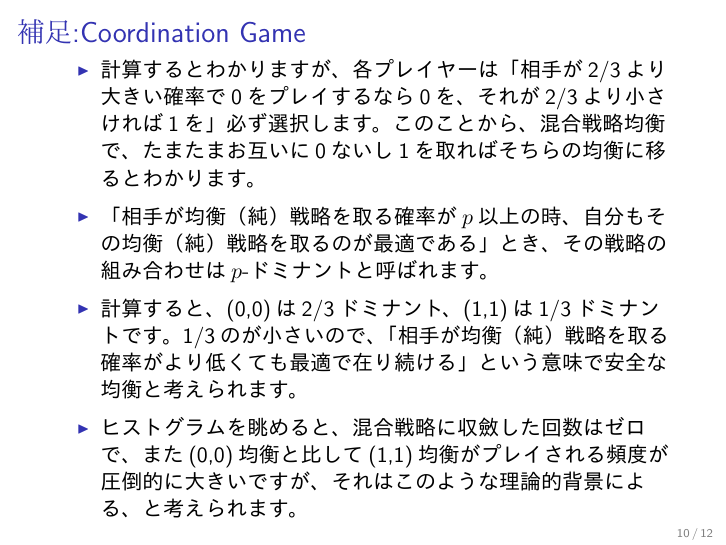
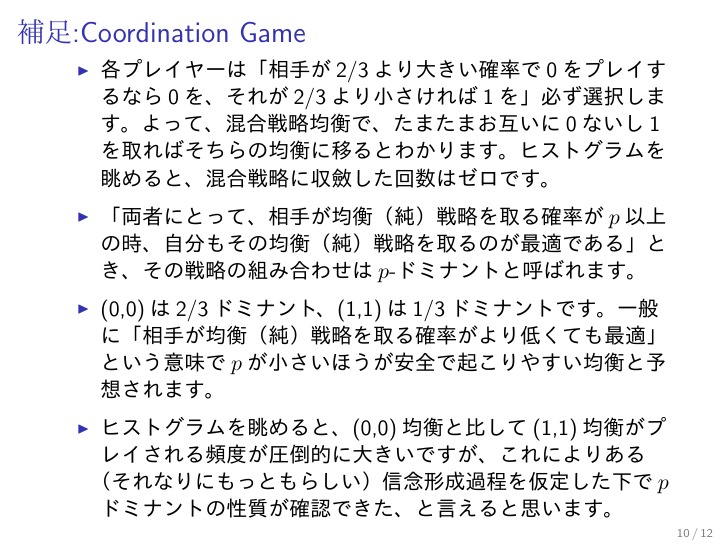
Before and after one commit to haru110jp/FictitiousPlay, LaTeX slides (fictitious_report.tex): page 20 of 22. The pictures show the PDF file fictitious_report.pdf that the author committed with the source.

Commit message:
improved the description about p-dominance

```diff
--- a/fictitious_report.tex
+++ b/fictitious_report.tex
@@ -180,4 +180,3 @@ Coordination Gameの利得行列は
 \frametitle{補足:Coordination Game}
 \begin{itemize}\setlength{\parskip}{0.5em}
 \item
-計算するとわかりますが、各プレイヤーは「相手が2/3より大きい確率で0をプレイするなら0を、それが2/3より小さければ1を」必ず選択します。このことから、混合戦略均衡で、たまたまお互いに0ないし1を取ればそちらの均衡に移るとわかります。 \pause
@@ -186,8 +186,7 @@ Coordination Gameの利得行列は
 \item
-計算すると、(0,0)は2/3ドミナント、(1,1)は1/3ドミナントです。1/3のが小さいので、「相手が均衡（純）戦略を取る確率がより低くても最適で在り続ける」という意味で安全な均衡と考えられます。 \pause
+(0,0)は2/3ドミナント、(1,1)は1/3ドミナントです。一般に「相手が均衡（純）戦略を取る確率がより低くても最適」という意味で$p$が小さいほうが安全で起こりやすい均衡と予想されます。\pause
 \item
-ヒストグラムを眺めると、混合戦略に収斂した回数はゼロで、また(0,0)均衡と比して(1,1)均衡がプレイされる頻度が圧倒的に大きいですが、それはこのような理論的背景による、と考えられます。
-
+ヒストグラムを眺めると、(0,0)均衡と比して(1,1)均衡がプレイされる頻度が圧倒的に大きいですが、これによりある（それなりにもっともらしい）信念形成過程を仮定した下で$p$ドミナントの性質が確認できた、と言えると思います。
 
 \end{itemize}
 \end{frame}
```
Also changed, not shown: fictitious_report.pdf, fictitious_report.tex (3 more changed lines).
